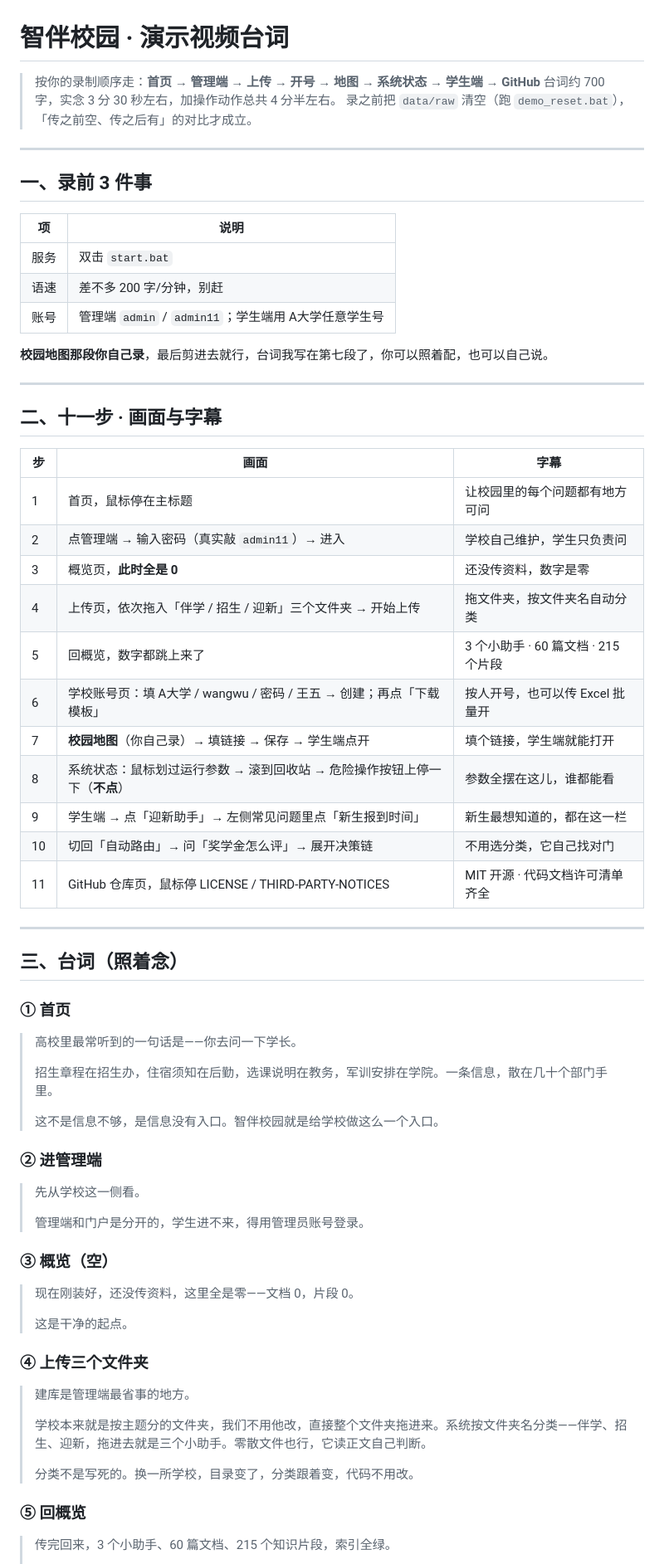
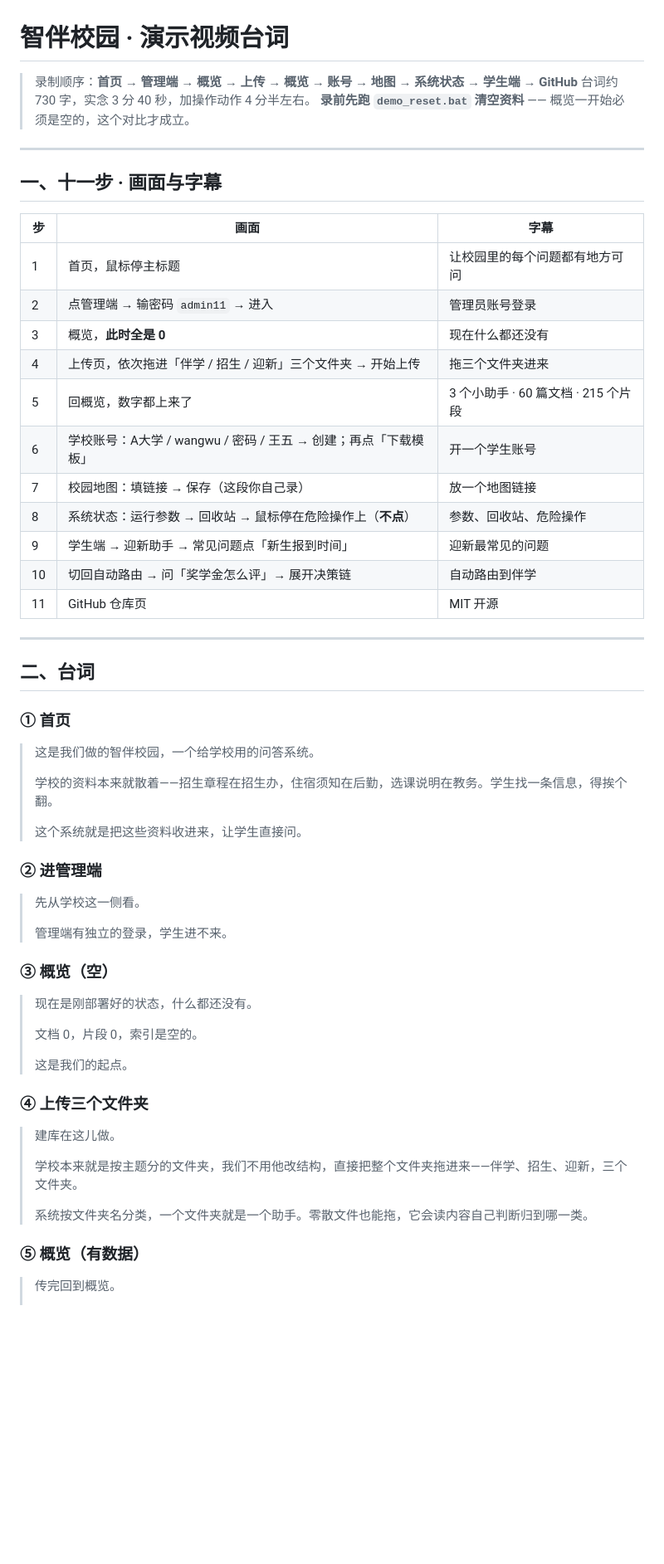
Before and after one commit to yuni45678900/campus-assistant, a Markdown page: docs/演示视频脚本.md, the part around one of its changes. Shown at 83% size. GitHub-like rendering; blank space fills up the shorter version.

Commit message:
docs: 台词改为完全贴合口述流程的朴素讲法
去掉发挥性的开场白，按用户原话的顺序平铺直叙：首页说清是什么、
管理端真输密码、概览强调现在是空的、拖三个文件夹、回来数字都有、
开王五并演示 Excel 模板、放地图链接、系统状态只看不点、
学生端走迎新助手常见问题、自动路由问奖学金看决策链、最后 GitHub 收尾。
730 字 / 3 分 40 秒。

```diff
--- a/docs/演示视频脚本.md
+++ b/docs/演示视频脚本.md
@@ -1,72 +1,62 @@
 # 智伴校园 · 演示视频台词
 
-> 按你的录制顺序走：**首页 → 管理端 → 上传 → 开号 → 地图 → 系统状态 → 学生端 → GitHub**
-> 台词约 700 字，实念 3 分 30 秒左右，加操作动作总共 4 分半左右。
-> 录之前把 `data/raw` 清空（跑 `demo_reset.bat`），「传之前空、传之后有」的对比才成立。
+> 录制顺序：**首页 → 管理端 → 概览 → 上传 → 概览 → 账号 → 地图 → 系统状态 → 学生端 → GitHub**
+> 台词约 730 字，实念 3 分 40 秒，加操作动作 4 分半左右。
+> **录前先跑 `demo_reset.bat` 清空资料** —— 概览一开始必须是空的，这个对比才成立。
 
 ---
 
-## 一、录前 3 件事
+## 一、十一步 · 画面与字幕
 
-| 项 | 说明 |
-|---|---|
-| 服务 | 双击 `start.bat` |
-| 语速 | 差不多 200 字/分钟，别赶 |
-| 账号 | 管理端 `admin` / `admin11`；学生端用 A大学任意学生号 |
-
-**校园地图那段你自己录**，最后剪进去就行，台词我写在第七段了，你可以照着配，也可以自己说。
+| 步 | 画面 | 字幕 |
+|---|---|---|
+| 1 | 首页，鼠标停主标题 | 让校园里的每个问题都有地方可问 |
+| 2 | 点管理端 → 输密码 `admin11` → 进入 | 管理员账号登录 |
+| 3 | 概览，**此时全是 0** | 现在什么都还没有 |
+| 4 | 上传页，依次拖进「伴学 / 招生 / 迎新」三个文件夹 → 开始上传 | 拖三个文件夹进来 |
+| 5 | 回概览，数字都上来了 | 3 个小助手 · 60 篇文档 · 215 个片段 |
+| 6 | 学校账号：A大学 / wangwu / 密码 / 王五 → 创建；再点「下载模板」 | 开一个学生账号 |
+| 7 | 校园地图：填链接 → 保存（这段你自己录） | 放一个地图链接 |
+| 8 | 系统状态：运行参数 → 回收站 → 鼠标停在危险操作上（**不点**） | 参数、回收站、危险操作 |
+| 9 | 学生端 → 迎新助手 → 常见问题点「新生报到时间」 | 迎新最常见的问题 |
+| 10 | 切回自动路由 → 问「奖学金怎么评」→ 展开决策链 | 自动路由到伴学 |
+| 11 | GitHub 仓库页 | MIT 开源 |
 
 ---
 
-## 二、十一步 · 画面与字幕
-
-| 步 | 画面 | 字幕 |
-|---|---|---|
-| 1 | 首页，鼠标停在主标题 | 让校园里的每个问题都有地方可问 |
-| 2 | 点管理端 → 输入密码（真实敲 `admin11`）→ 进入 | 学校自己维护，学生只负责问 |
-| 3 | 概览页，**此时全是 0** | 还没传资料，数字是零 |
-| 4 | 上传页，依次拖入「伴学 / 招生 / 迎新」三个文件夹 → 开始上传 | 拖文件夹，按文件夹名自动分类 |
-| 5 | 回概览，数字都跳上来了 | 3 个小助手 · 60 篇文档 · 215 个片段 |
-| 6 | 学校账号页：填 A大学 / wangwu / 密码 / 王五 → 创建；再点「下载模板」 | 按人开号，也可以传 Excel 批量开 |
-| 7 | **校园地图**（你自己录）→ 填链接 → 保存 → 学生端点开 | 填个链接，学生端就能打开 |
-| 8 | 系统状态：鼠标划过运行参数 → 滚到回收站 → 危险操作按钮上停一下（**不点**） | 参数全摆在这儿，谁都能看 |
-| 9 | 学生端 → 点「迎新助手」→ 左侧常见问题里点「新生报到时间」 | 新生最想知道的，都在这一栏 |
-| 10 | 切回「自动路由」→ 问「奖学金怎么评」→ 展开决策链 | 不用选分类，它自己找对门 |
-| 11 | GitHub 仓库页，鼠标停 LICENSE / THIRD-PARTY-NOTICES | MIT 开源 · 代码文档许可清单齐全 |
-
----
-
-## 三、台词（照着念）
+## 二、台词
 
 ### ① 首页
 
-> 高校里最常听到的一句话是——你去问一下学长。
+> 这是我们做的智伴校园，一个给学校用的问答系统。
 >
-> 招生章程在招生办，住宿须知在后勤，选课说明在教务，军训安排在学院。一条信息，散在几十个部门手里。
+> 学校的资料本来就散着——招生章程在招生办，住宿须知在后勤，选课说明在教务。学生找一条信息，得挨个翻。
 >
-> 这不是信息不够，是信息没有入口。智伴校园就是给学校做这么一个入口。
+> 这个系统就是把这些资料收进来，让学生直接问。
 
 ### ② 进管理端
 
 > 先从学校这一侧看。
 >
-> 管理端和门户是分开的，学生进不来，得用管理员账号登录。
+> 管理端有独立的登录，学生进不来。
 
 ### ③ 概览（空）
 
-> 现在刚装好，还没传资料，这里全是零——文档 0，片段 0。
+> 现在是刚部署好的状态，什么都还没有。
 >
-> 这是干净的起点。
+> 文档 0，片段 0，索引是空的。
+>
+> 这是我们的起点。
 
 ### ④ 上传三个文件夹
 
-> 建库是管理端最省事的地方。
+> 建库在这儿做。
 >
-> 学校本来就是按主题分的文件夹，我们不用他改，直接整个文件夹拖进来。系统按文件夹名分类——伴学、招生、迎新，拖进去就是三个小助手。零散文件也行，它读正文自己判断。
+> 学校本来就是按主题分的文件夹，我们不用他改结构，直接把整个文件夹拖进来——伴学、招生、迎新，三个文件夹。
 >
-> 分类不是写死的。换一所学校，目录变了，分类跟着变，代码不用改。
+> 系统按文件夹名分类，一个文件夹就是一个助手。零散文件也能拖，它会读内容自己判断归到哪一类。
 
-### ⑤ 回概览
+### ⑤ 概览（有数据）
 
-> 传完回来，3 个小助手、60 篇文档、215 个知识片段，索引全绿。
+> 传完回到概览。
 >
```
Also changed, not shown: other parts of docs/演示视频脚本.md (+32 -24 lines).
